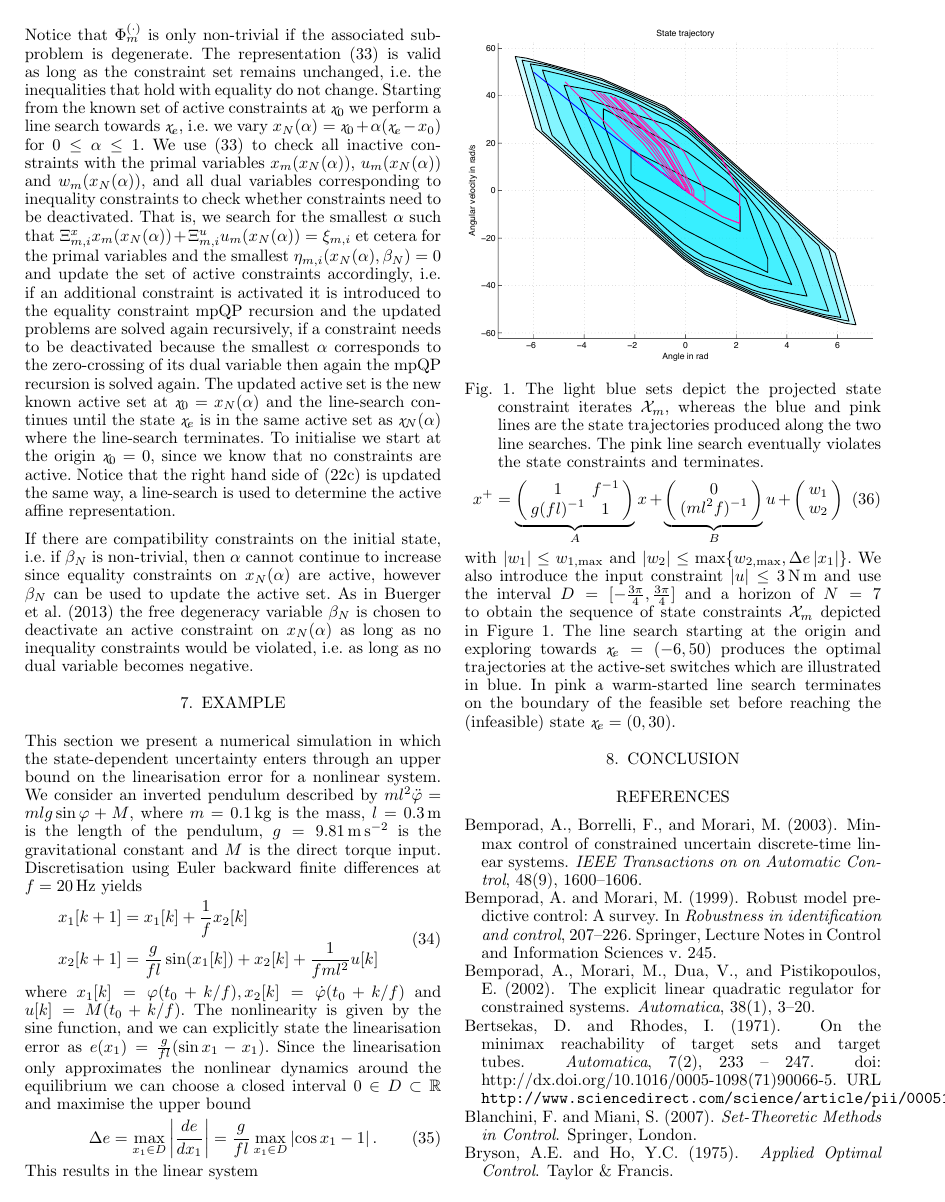
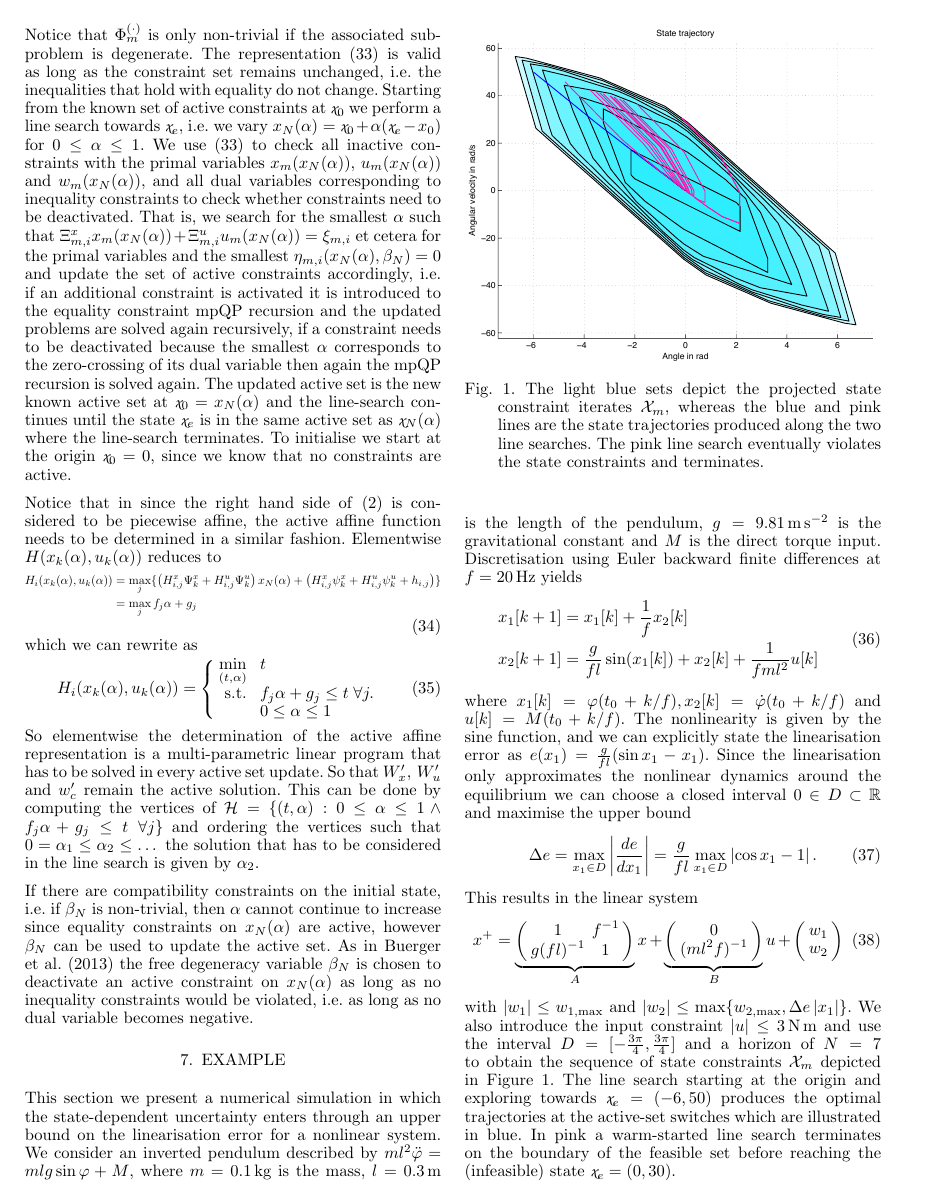
Before and after one commit to worc4021/IFACNMPC, a LaTeX document (draft.tex): page 5 of 6. Compiled offline with pdfLaTeX.

Commit message:
Added note on mpLP for rhs of dist constraint.

```diff
--- a/draft.tex
+++ b/draft.tex
@@ -574,8 +574,31 @@ mpQP recursion and the updated problems are solved again recursively, if a const
 because the smallest $\alpha$ corresponds to the zero-crossing of its dual variable then again the mpQP recursion
 is solved again. The updated active set is the new known active set at $\mathpzc x_0 = x_N(\alpha)$ and the line-search
 continues until the state~$\mathpzc x_e$ is in the same active set as $\mathpzc x_N(\alpha)$ where the line-search terminates.
-To initialise we start at the origin $\mathpzc x_0=0$, since we know that no constraints are active. Notice that the right hand side
-of~\eqref{eq:dist:cons} is updated the same way, a line-search is used to determine the active affine representation.
+To initialise we start at the origin $\mathpzc x_0=0$, since we know that no constraints are active.
+
+Notice that in since the right hand side of~\eqref{eq:PWA:def:disturbance} is considered to be piecewise affine, the active
+affine function needs to be determined in a similar fashion. Elementwise $H(x_k(\alpha),u_k(\alpha))$ reduces to
+\begin{equation}
+\Resize{
+\begin{split}
+	H_i(x_k(\alpha),u_k(\alpha)) &= \max_j\{\left(H^x_{i,j} \Psi^x_k +H^u_{i,j}\Psi^u_k\right)x_N(\alpha) +
+	\left(H^x_{i,j} \psi^x_k +H^u_{i,j}\psi^u_k + h_{i,j}\right) \}\\
+	&=\max_j f_j\alpha + g_j
+	\end{split}
+}
+\end{equation}
+which we can rewrite as
+\begin{equation}\label{eq:definition:as:mpLP}
+	H_i(x_k(\alpha),u_k(\alpha)) = \left\{\begin{array}{rcl} \min_{(t,\alpha)}& &t\\
+	\text{s.t.}& &f_j\alpha+g_j \leq t\; \forall j.\\
+	& &0\leq\alpha\leq1
+	\end{array}\right.
+\end{equation}
+So elementwise the determination of the active affine representation is a multi-parametric linear program
+that has to be solved in every active set update. So that $W_x^\prime,\,W_u^\prime$ and $w^\prime_c$ remain the active
+solution. This can be done by computing the vertices of $\mathcal H = \{(t,\alpha):0\leq\alpha\leq1\wedge
+f_j\alpha+g_j\leq t\;\forall j\}$ and ordering the vertices such that $0=\alpha_1\leq\alpha_2\leq\dots$ the solution
+that has to be considered in the line search is given by $\alpha_2$.
 
 If there are compatibility constraints on the initial state, i.e.\ if $\beta_N$ is non-trivial, then $\alpha$ cannot continue
 to  increase since equality constraints on $x_N(\alpha)$ are active, however $\beta_N$ can be used to update the active set.
```
